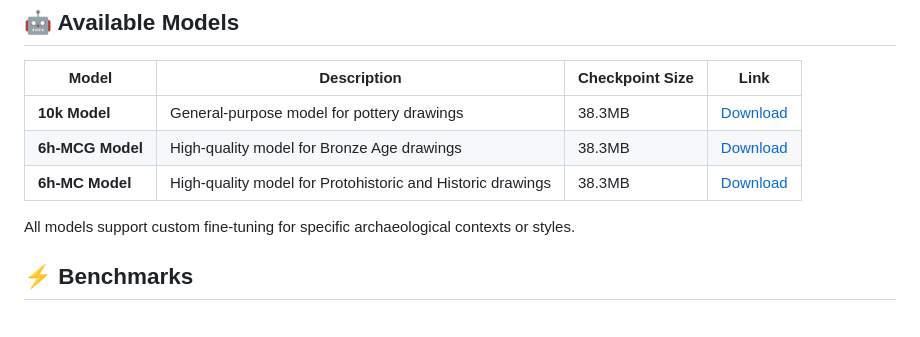
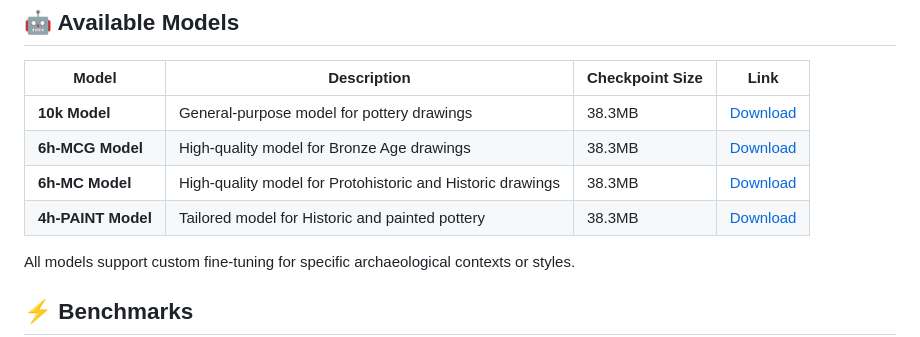
Before and after one commit to lrncrd/PyPotteryInk, a Markdown page: README.md, the part around the change. Rendered like a GitHub page.

Commit message:
paint

```diff
--- a/README.md
+++ b/README.md
@@ -50,6 +50,7 @@ As part of the **PyPottery** toolkit, `PyPotteryInk` is a deep learning applicat
 | **10k Model** | General-purpose model for pottery drawings | 38.3MB | [Download](https://huggingface.co/lrncrd/PyPotteryInk/resolve/main/model_10k.pkl?download=true) |
 | **6h-MCG Model** | High-quality model for Bronze Age drawings | 38.3MB | [Download](https://huggingface.co/lrncrd/PyPotteryInk/resolve/main/6h-MCG.pkl?download=true) |
 | **6h-MC Model** | High-quality model for Protohistoric and Historic drawings | 38.3MB | [Download](https://huggingface.co/lrncrd/PyPotteryInk/resolve/main/6h-MC.pkl?download=true) |
+| **4h-PAINT Model** | Tailored model for Historic and painted pottery | 38.3MB | [Download](https://huggingface.co/lrncrd/PyPotteryInk/resolve/main/4h-PAINT.pkl?download=true) |
 
 
 
```
Also changed, not shown: docs/images_docs/test_img.jpg, docs/images_docs/test_img_10k.jpg, docs/images_docs/test_img_MC.jpg, docs/images_docs/test_img_MCG.jpg, docs/images_docs/test_img_PAINT.jpg (added), 5 other files.
